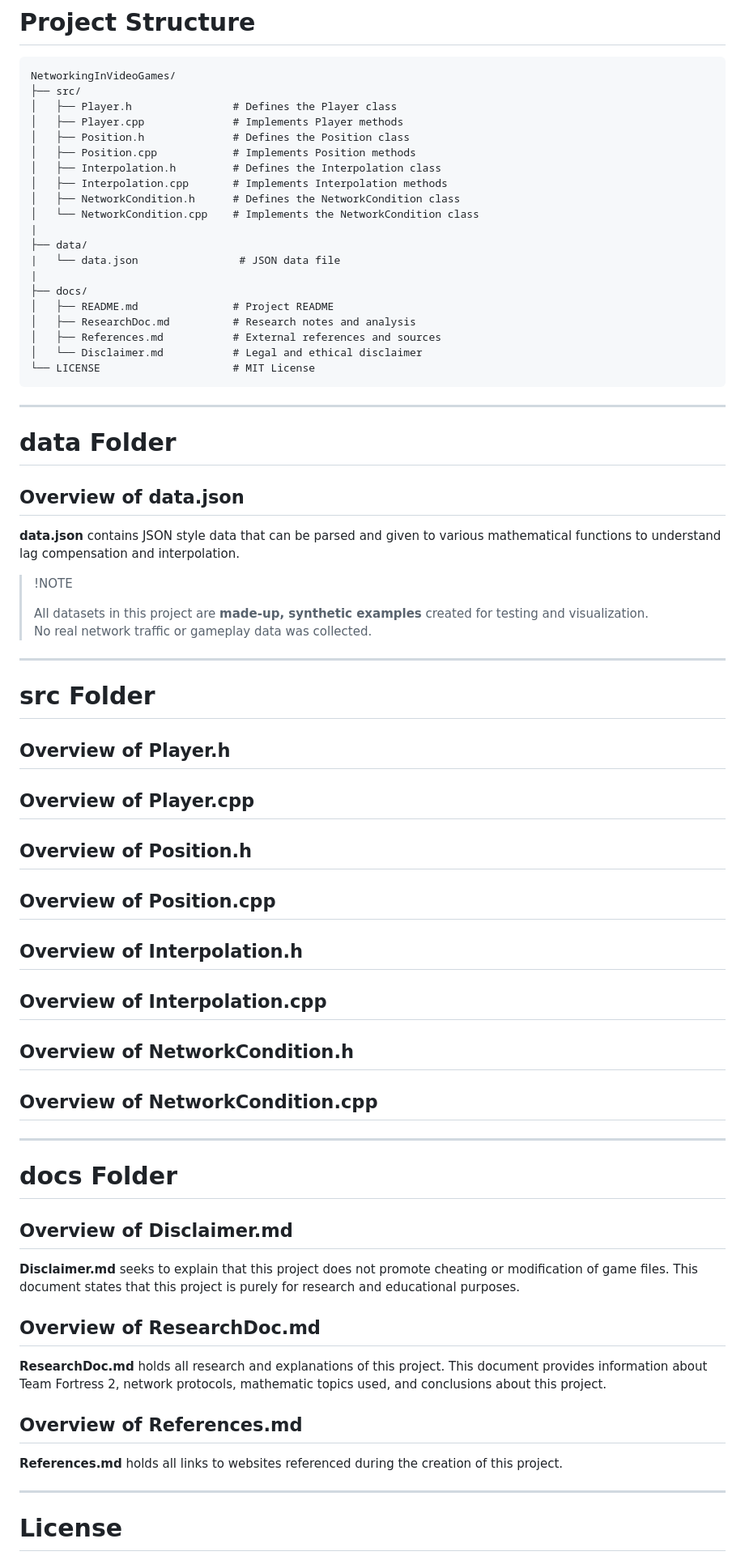
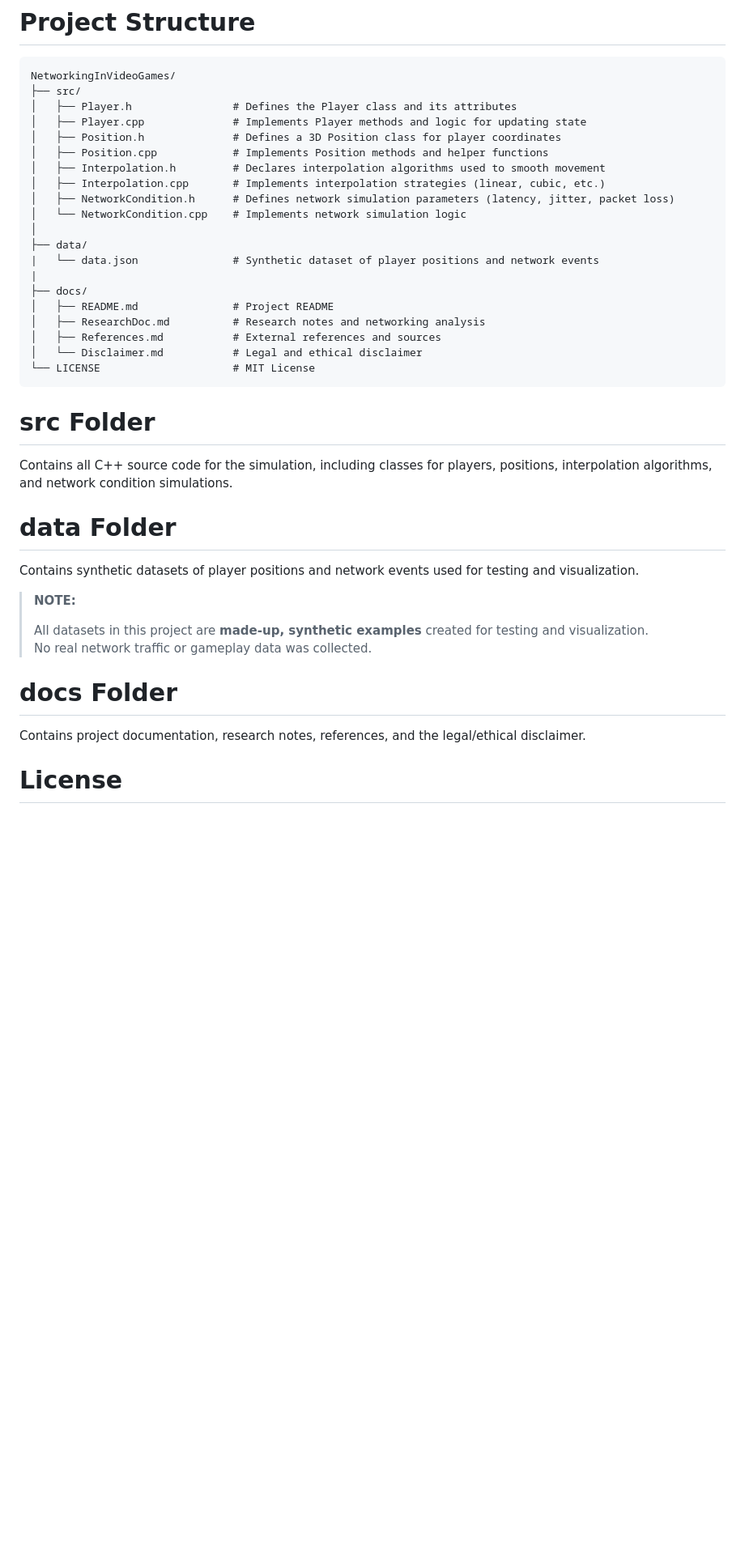
Before and after one commit to joeykap123/Projects, a Markdown page: NetworkingInVideoGames/docs/README.md, the part around one of its changes. Shown at 81% size. Rendered like a GitHub page; blank space fills up the shorter version.

Commit message:
Revised README
Updated last modified date and improved documentation clarity.

````diff
--- a/NetworkingInVideoGames/docs/README.md
+++ b/NetworkingInVideoGames/docs/README.md
@@ -36,79 +36,38 @@ For full details, see [Disclaimer.md](Disclaimer.md).
 ```
 NetworkingInVideoGames/
 ├── src/
-│   ├── Player.h                # Defines the Player class
-│   ├── Player.cpp              # Implements Player methods
-│   ├── Position.h              # Defines the Position class
-│   ├── Position.cpp            # Implements Position methods
-│   ├── Interpolation.h         # Defines the Interpolation class
-│   ├── Interpolation.cpp       # Implements Interpolation methods
-│   ├── NetworkCondition.h      # Defines the NetworkCondition class
-│   └── NetworkCondition.cpp    # Implements the NetworkCondition class
-|
+│   ├── Player.h                # Defines the Player class and its attributes
+│   ├── Player.cpp              # Implements Player methods and logic for updating state
+│   ├── Position.h              # Defines a 3D Position class for player coordinates
+│   ├── Position.cpp            # Implements Position methods and helper functions
+│   ├── Interpolation.h         # Declares interpolation algorithms used to smooth movement
+│   ├── Interpolation.cpp       # Implements interpolation strategies (linear, cubic, etc.)
+│   ├── NetworkCondition.h      # Defines network simulation parameters (latency, jitter, packet loss)
+│   └── NetworkCondition.cpp    # Implements network simulation logic
+│
 ├── data/
-|   └── data.json                # JSON data file
+|   └── data.json               # Synthetic dataset of player positions and network events
 |
 ├── docs/
 │   ├── README.md               # Project README
-│   ├── ResearchDoc.md          # Research notes and analysis
+│   ├── ResearchDoc.md          # Research notes and networking analysis
 │   ├── References.md           # External references and sources
 │   └── Disclaimer.md           # Legal and ethical disclaimer
 └── LICENSE                     # MIT License
 ```
----
+# src Folder
+Contains all C++ source code for the simulation, including classes for players, positions, interpolation algorithms, and network condition simulations.
 
 # data Folder
+Contains synthetic datasets of player positions and network events used for testing and visualization.
 
-## Overview of data.json
-**data.json** contains JSON style data that can be parsed and given to various mathematical functions to understand lag compensation and interpolation.
-
-> !NOTE
+> **NOTE:**
 >
 > All datasets in this project are **made-up, synthetic examples** created for testing and visualization.
 > No real network traffic or gameplay data was collected.
 
----
-
-# src Folder
-
-## Overview of Player.h
-
-
-## Overview of Player.cpp
-
-## Overview of Position.h
-
-
-## Overview of Position.cpp
-
-
-## Overview of Interpolation.h
-
-
-## Overview of Interpolation.cpp
-
-
-## Overview of NetworkCondition.h
-
-
-## Overview of NetworkCondition.cpp
-
-
----
-
 # docs Folder
-
-## Overview of Disclaimer.md
-**Disclaimer.md** seeks to explain that this project does not promote cheating or modification of game files. This document states that this project is purely for research and educational purposes.
-
-## Overview of ResearchDoc.md
-**ResearchDoc.md** holds all research and explanations of this project. This document provides information about Team Fortress 2, network protocols, mathematic topics used, and conclusions about this project.
-
-## Overview of References.md
-**References.md** holds all links to websites referenced during the creation of this project.
-
----
-
+Contains project documentation, research notes, references, and the legal/ethical disclaimer.
 
 # License
 This project is licensed under the MIT License. See the [LICENSE](LICENSE) file for details.
````
Also changed, not shown: other parts of NetworkingInVideoGames/docs/README.md (+2 -2 lines).
